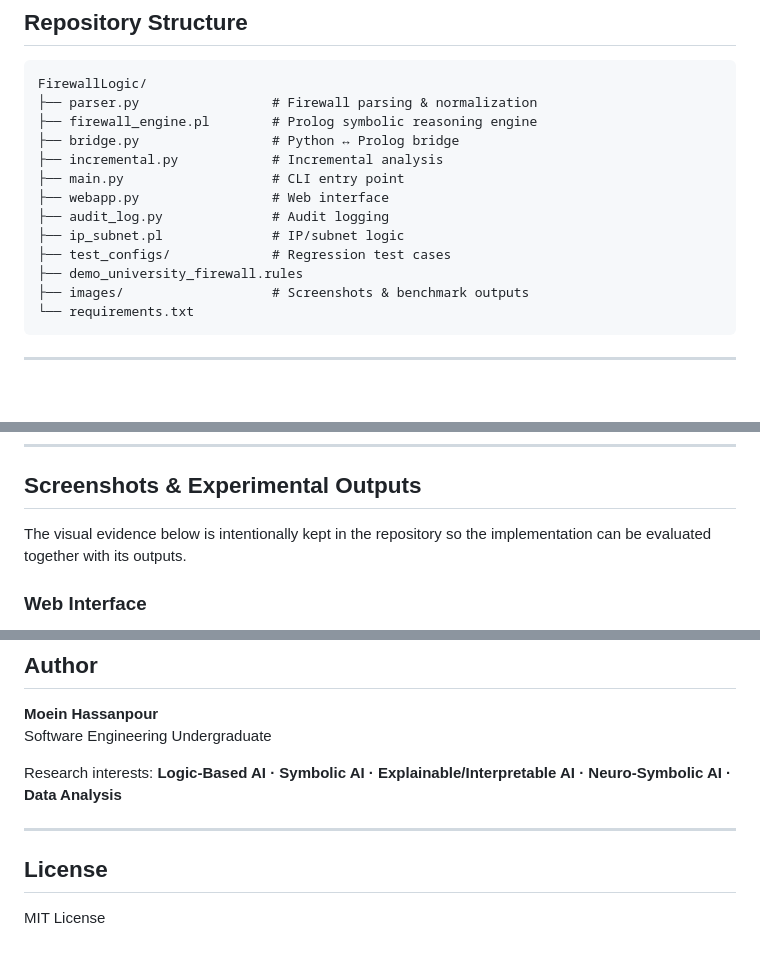
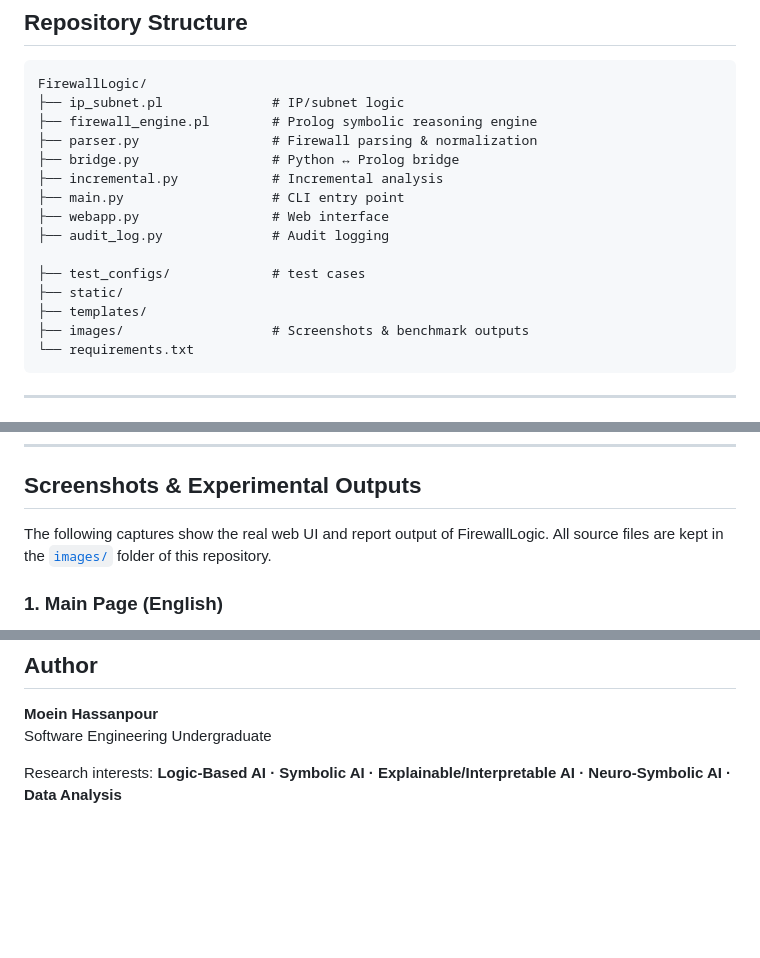
Before and after one commit to moeinHP-aussie/FirewallLogic, a Markdown page: README.md, 3 parts joined by grey strips. Rendered like a GitHub page; blank space fills up the shorter version.

````diff
--- a/README.md
+++ b/README.md
@@ -191,16 +191,18 @@ Because these relationships are explicitly represented, a finding can be traced
 
 ```text
 FirewallLogic/
+├── ip_subnet.pl              # IP/subnet logic
+├── firewall_engine.pl        # Prolog symbolic reasoning engine
 ├── parser.py                 # Firewall parsing & normalization
-├── firewall_engine.pl        # Prolog symbolic reasoning engine
 ├── bridge.py                 # Python ↔ Prolog bridge
 ├── incremental.py            # Incremental analysis
 ├── main.py                   # CLI entry point
 ├── webapp.py                 # Web interface
 ├── audit_log.py              # Audit logging
-├── ip_subnet.pl              # IP/subnet logic
-├── test_configs/             # Regression test cases
-├── demo_university_firewall.rules
+
+├── test_configs/             # test cases
+├── static/
+├── templates/
 ├── images/                   # Screenshots & benchmark outputs
 └── requirements.txt
 ```
@@ -262,7 +264,8 @@ This structure makes the detector behavior easier to reproduce and regression-te
 
 ## Screenshots & Experimental Outputs
 
-The visual evidence below is intentionally kept in the repository so the implementation can be evaluated together with its outputs.
+The following captures show the real web UI and report output of FirewallLogic.
+All source files are kept in the [`images/`](images) folder of this repository.
 
-### Web Interface
+### 1. Main Page (English)
 
@@ -363,9 +360,3 @@ The repository therefore serves as a practical undergraduate research artifact d
 Software Engineering Undergraduate
 
 Research interests: **Logic-Based AI · Symbolic AI · Explainable/Interpretable AI · Neuro-Symbolic AI · Data Analysis**
-
----
-
-## License
-
-MIT License
````
Also changed, not shown: other parts of README.md (+9 -15 lines).
